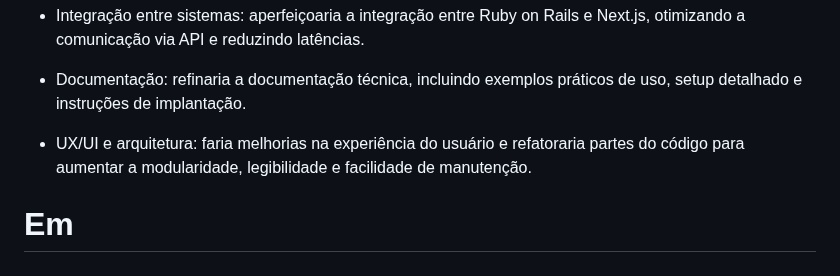
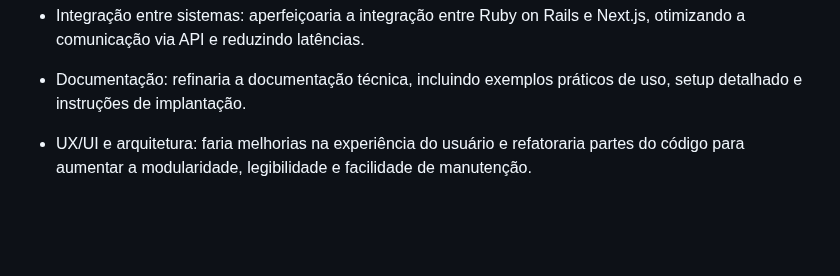
Before and after one commit to marcosvicente/pluga, a Markdown page: README.md, the part around one of its changes. GitHub-like rendering; blank space fills up the shorter version.

```diff
--- a/README.md
+++ b/README.md
@@ -94,5 +96,3 @@ Certifique-se de que essa variável esteja definida no seu arquivo .env.local ou
 - Documentação: refinaria a documentação técnica, incluindo exemplos práticos de uso, setup detalhado e instruções de implantação.
 
 - UX/UI e arquitetura: faria melhorias na experiência do usuário e refatoraria partes do código para aumentar a modularidade, legibilidade e facilidade de manutenção.
-
-# Em
```
Also changed, not shown: other parts of README.md (+5 -3 lines).
